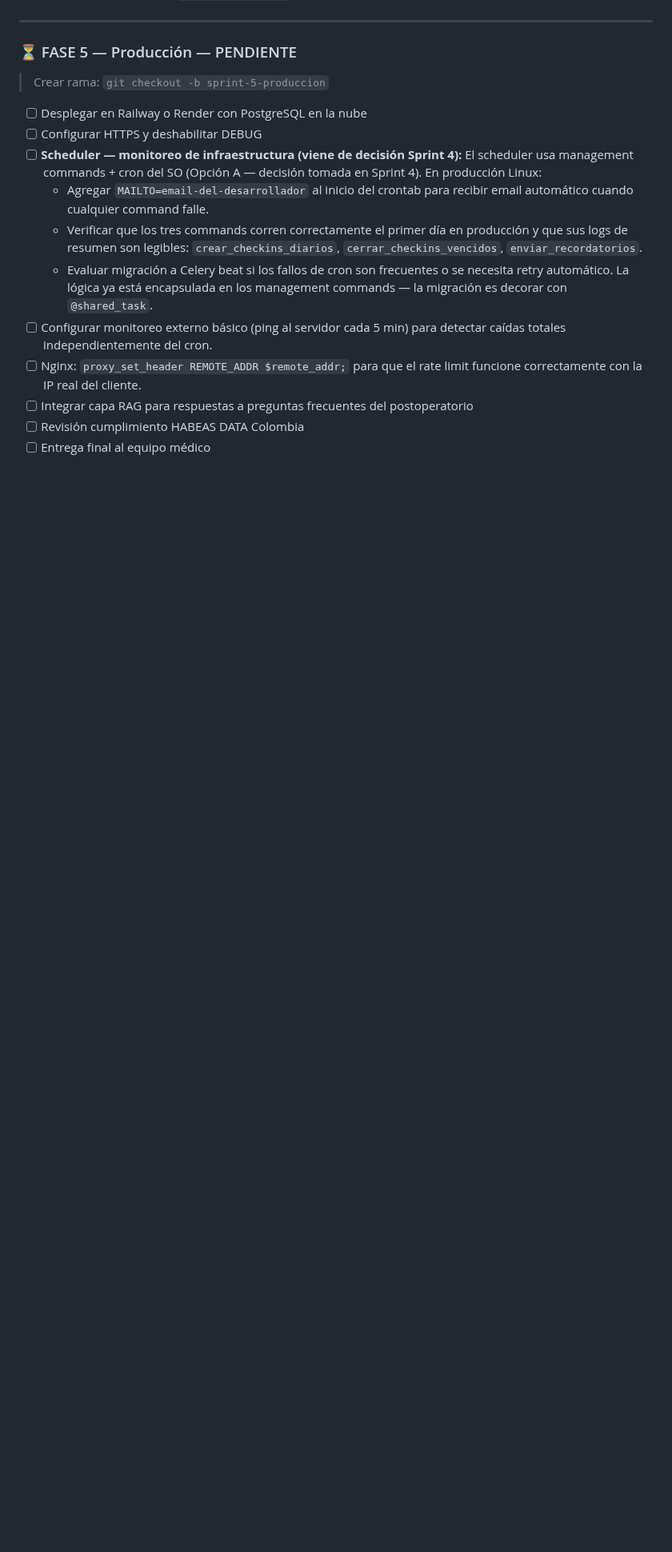
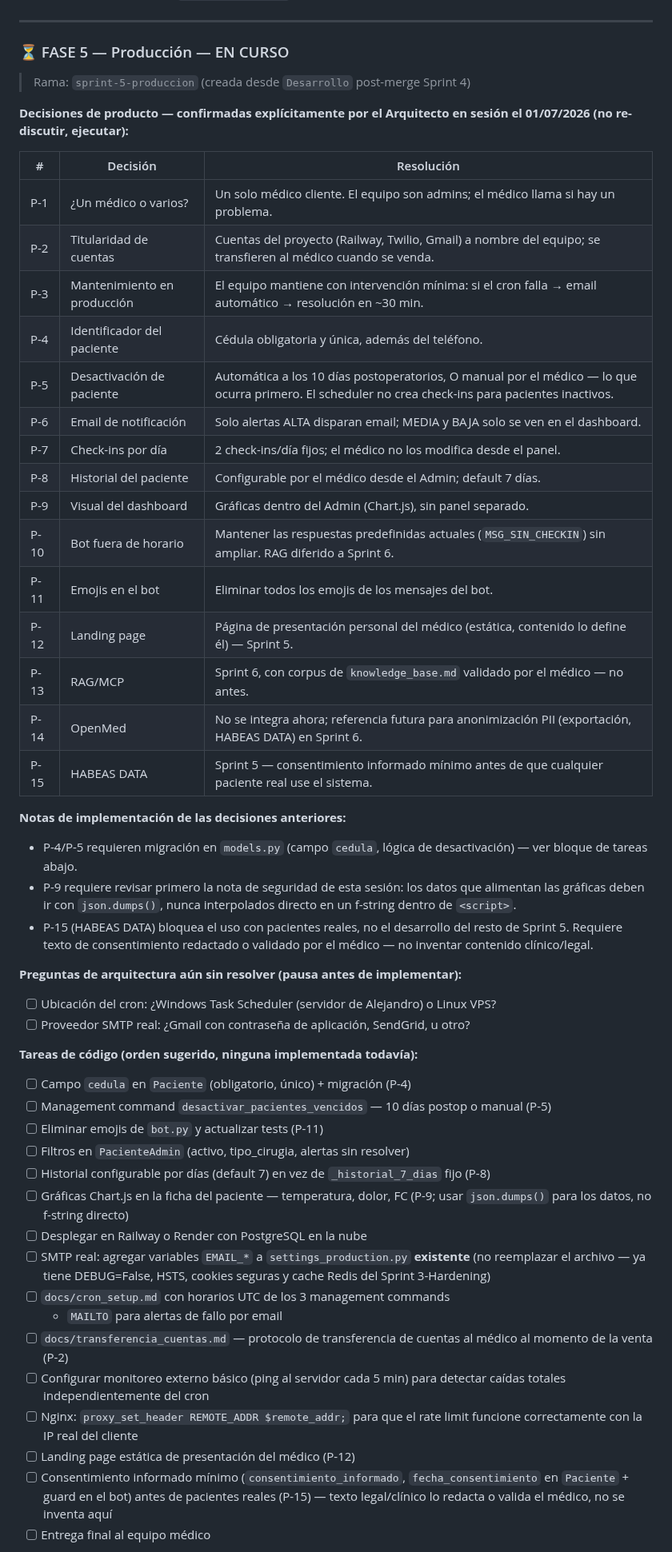
Before and after one commit to Alejandro-Valen/Registro_Post_Quirurgico, a Markdown page: ROADMAP_MONITOREO_POSQUIRURGICO.md, the part around one of its changes. Shown at 80% size. GitHub-like rendering; blank space fills up the shorter version.

Commit message:
docs: confirmar en sesión las decisiones de producto P-1 a P-15 de Sprint 5
El Arquitecto confirmó explícitamente las 13 decisiones del documento
externo (más HABEAS DATA como alcance firme de Sprint 5), satisfaciendo
el requisito de aprobación en sesión. Se descarta P-9 original (ampliar
FAQ fuera de horario) por error de transcripción del Arquitecto; se
mantiene la versión sin ampliar del documento. Se agrega checklist de
tareas de código pendientes para cada decisión en ROADMAP FASE 5.

```diff
--- a/ROADMAP_MONITOREO_POSQUIRURGICO.md
+++ b/ROADMAP_MONITOREO_POSQUIRURGICO.md
@@ -606,27 +606,67 @@ del alert_engine, jun 2026):**
 
 ---
 
-### ⏳ FASE 5 — Producción — PENDIENTE
-> Crear rama: `git checkout -b sprint-5-produccion`
+### ⏳ FASE 5 — Producción — EN CURSO
+> Rama: `sprint-5-produccion` (creada desde `Desarrollo` post-merge Sprint 4)
 
+**Decisiones de producto — confirmadas explícitamente por el Arquitecto en
+sesión el 01/07/2026 (no re-discutir, ejecutar):**
+
+| # | Decisión | Resolución |
+|---|----------|-----------|
+| P-1 | ¿Un médico o varios? | Un solo médico cliente. El equipo son admins; el médico llama si hay un problema. |
+| P-2 | Titularidad de cuentas | Cuentas del proyecto (Railway, Twilio, Gmail) a nombre del equipo; se transfieren al médico cuando se venda. |
+| P-3 | Mantenimiento en producción | El equipo mantiene con intervención mínima: si el cron falla → email automático → resolución en ~30 min. |
+| P-4 | Identificador del paciente | Cédula obligatoria y única, además del teléfono. |
+| P-5 | Desactivación de paciente | Automática a los 10 días postoperatorios, O manual por el médico — lo que ocurra primero. El scheduler no crea check-ins para pacientes inactivos. |
+| P-6 | Email de notificación | Solo alertas ALTA disparan email; MEDIA y BAJA solo se ven en el dashboard. |
+| P-7 | Check-ins por día | 2 check-ins/día fijos; el médico no los modifica desde el panel. |
+| P-8 | Historial del paciente | Configurable por el médico desde el Admin; default 7 días. |
+| P-9 | Visual del dashboard | Gráficas dentro del Admin (Chart.js), sin panel separado. |
+| P-10 | Bot fuera de horario | Mantener las respuestas predefinidas actuales (`MSG_SIN_CHECKIN`) sin ampliar. RAG diferido a Sprint 6. |
+| P-11 | Emojis en el bot | Eliminar todos los emojis de los mensajes del bot. |
+| P-12 | Landing page | Página de presentación personal del médico (estática, contenido lo define él) — Sprint 5. |
+| P-13 | RAG/MCP | Sprint 6, con corpus de `knowledge_base.md` validado por el médico — no antes. |
+| P-14 | OpenMed | No se integra ahora; referencia futura para anonimización PII (exportación, HABEAS DATA) en Sprint 6. |
+| P-15 | HABEAS DATA | Sprint 5 — consentimiento informado mínimo antes de que cualquier paciente real use el sistema. |
+
+**Notas de implementación de las decisiones anteriores:**
+- P-4/P-5 requieren migración en `models.py` (campo `cedula`, lógica de
+  desactivación) — ver bloque de tareas abajo.
+- P-9 requiere revisar primero la nota de seguridad de esta sesión: los
+  datos que alimentan las gráficas deben ir con `json.dumps()`, nunca
+  interpolados directo en un f-string dentro de `<script>`.
+- P-15 (HABEAS DATA) bloquea el uso con pacientes reales, no el desarrollo
+  del resto de Sprint 5. Requiere texto de consentimiento redactado o
+  validado por el médico — no inventar contenido clínico/legal.
+
+**Preguntas de arquitectura aún sin resolver (pausa antes de implementar):**
+- [ ] Ubicación del cron: ¿Windows Task Scheduler (servidor de Alejandro) o Linux VPS?
+- [ ] Proveedor SMTP real: ¿Gmail con contraseña de aplicación, SendGrid, u otro?
+
+**Tareas de código (orden sugerido, ninguna implementada todavía):**
+- [ ] Campo `cedula` en `Paciente` (obligatorio, único) + migración (P-4)
+- [ ] Management command `desactivar_pacientes_vencidos` — 10 días postop o manual (P-5)
+- [ ] Eliminar emojis de `bot.py` y actualizar tests (P-11)
+- [ ] Filtros en `PacienteAdmin` (activo, tipo_cirugia, alertas sin resolver)
+- [ ] Historial configurable por días (default 7) en vez de `_historial_7_dias` fijo (P-8)
+- [ ] Gráficas Chart.js en la ficha del paciente — temperatura, dolor, FC (P-9;
+  usar `json.dumps()` para los datos, no f-string directo)
 - [ ] Desplegar en Railway o Render con PostgreSQL en la nube
-- [ ] Configurar HTTPS y deshabilitar DEBUG
-- [ ] **Scheduler — monitoreo de infraestructura (viene de decisión Sprint 4):**
-  El scheduler usa management commands + cron del SO (Opción A — decisión
-  tomada en Sprint 4). En producción Linux:
-  - Agregar `MAILTO=email-del-desarrollador` al inicio del crontab para
-    recibir email automático cuando cualquier command falle.
-  - Verificar que los tres commands corren correctamente el primer día en
-    producción y que sus logs de resumen son legibles:
-    `crear_checkins_diarios`, `cerrar_checkins_vencidos`,
-    `enviar_recordatorios`.
-  - Evaluar migración a Celery beat si los fallos de cron son frecuentes
-    o se necesita retry automático. La lógica ya está encapsulada en los
-    management commands — la migración es decorar con `@shared_task`.
+- [ ] SMTP real: agregar variables `EMAIL_*` a `settings_production.py`
+  **existente** (no reemplazar el archivo — ya tiene DEBUG=False, HSTS,
+  cookies seguras y cache Redis del Sprint 3-Hardening)
+- [ ] `docs/cron_setup.md` con horarios UTC de los 3 management commands
+  + `MAILTO` para alertas de fallo por email
+- [ ] `docs/transferencia_cuentas.md` — protocolo de transferencia de
+  cuentas al médico al momento de la venta (P-2)
 - [ ] Configurar monitoreo externo básico (ping al servidor cada 5 min)
-  para detectar caídas totales independientemente del cron.
+  para detectar caídas totales independientemente del cron
 - [ ] Nginx: `proxy_set_header REMOTE_ADDR $remote_addr;` para que el
-  rate limit funcione correctamente con la IP real del cliente.
-- [ ] Integrar capa RAG para respuestas a preguntas frecuentes del postoperatorio
-- [ ] Revisión cumplimiento HABEAS DATA Colombia
+  rate limit funcione correctamente con la IP real del cliente
+- [ ] Landing page estática de presentación del médico (P-12)
+- [ ] Consentimiento informado mínimo (`consentimiento_informado`,
+  `fecha_consentimiento` en `Paciente` + guard en el bot) antes de
+  pacientes reales (P-15) — texto legal/clínico lo redacta o valida el
+  médico, no se inventa aquí
 - [ ] Entrega final al equipo médico
```
Also changed, not shown: other parts of ROADMAP_MONITOREO_POSQUIRURGICO.md (+5 -0 lines), BITACORA.md (+29 -8 lines).
